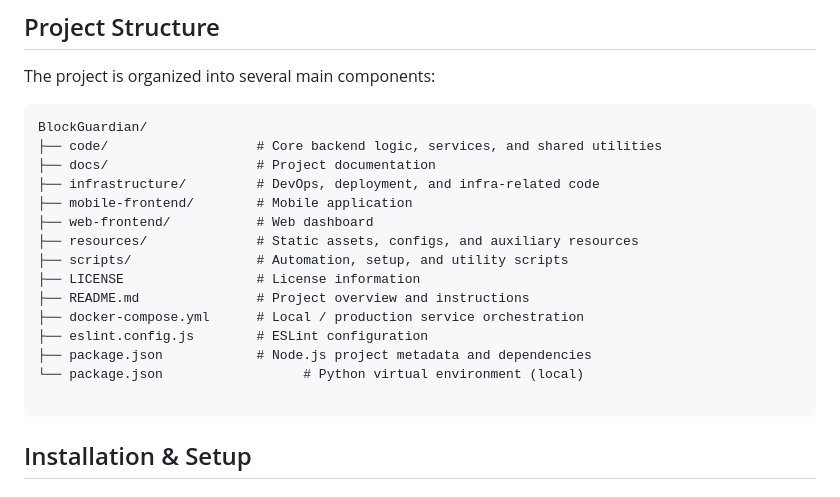
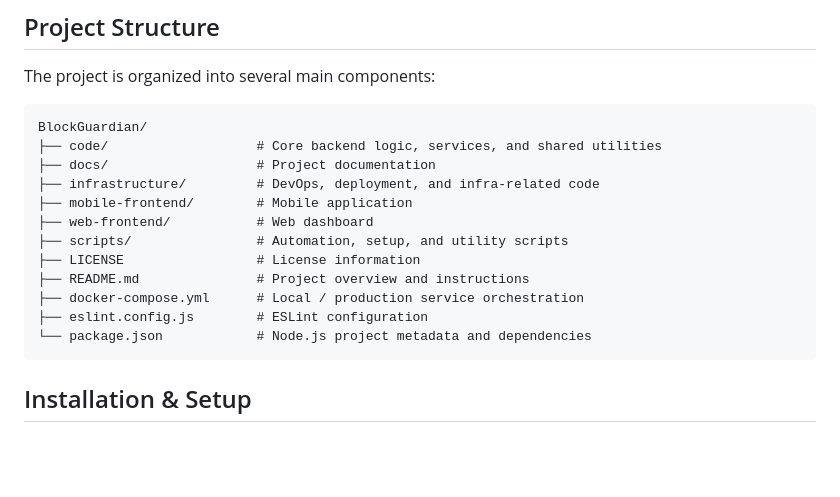
Before and after one commit to quantsingularity/BlockGuardian, a Markdown page: README.md, the part around the change. GitHub-like rendering; blank space fills up the shorter version.

Commit message:
Refactor code and enhance maintainability.

````diff
--- a/README.md
+++ b/README.md
@@ -134,15 +134,12 @@ BlockGuardian/
 ├── infrastructure/         # DevOps, deployment, and infra-related code
 ├── mobile-frontend/        # Mobile application
 ├── web-frontend/           # Web dashboard
-├── resources/              # Static assets, configs, and auxiliary resources
 ├── scripts/                # Automation, setup, and utility scripts
 ├── LICENSE                 # License information
 ├── README.md               # Project overview and instructions
 ├── docker-compose.yml      # Local / production service orchestration
 ├── eslint.config.js        # ESLint configuration
-├── package.json            # Node.js project metadata and dependencies
-└── package.json                  # Python virtual environment (local)
-
+└── package.json            # Node.js project metadata and dependencies
 ```
 
 ## Installation & Setup
````
